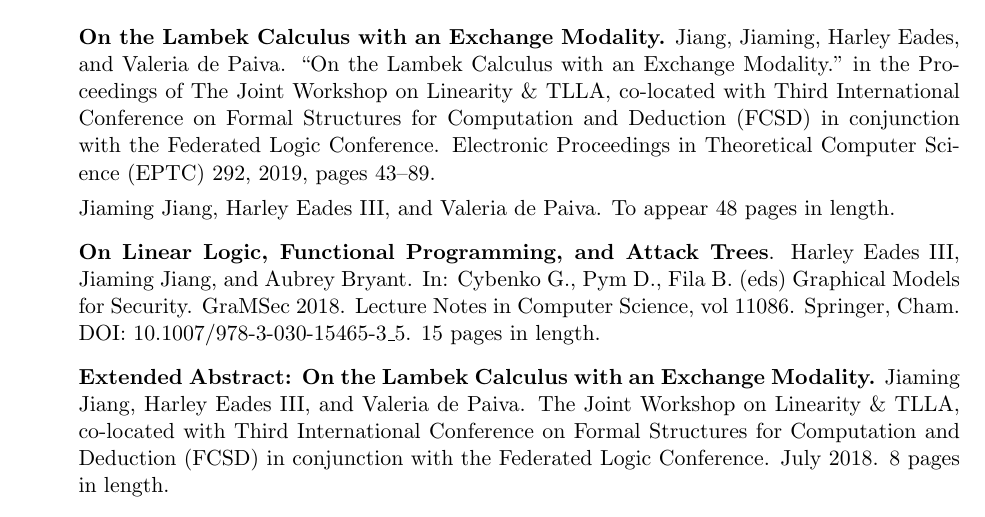
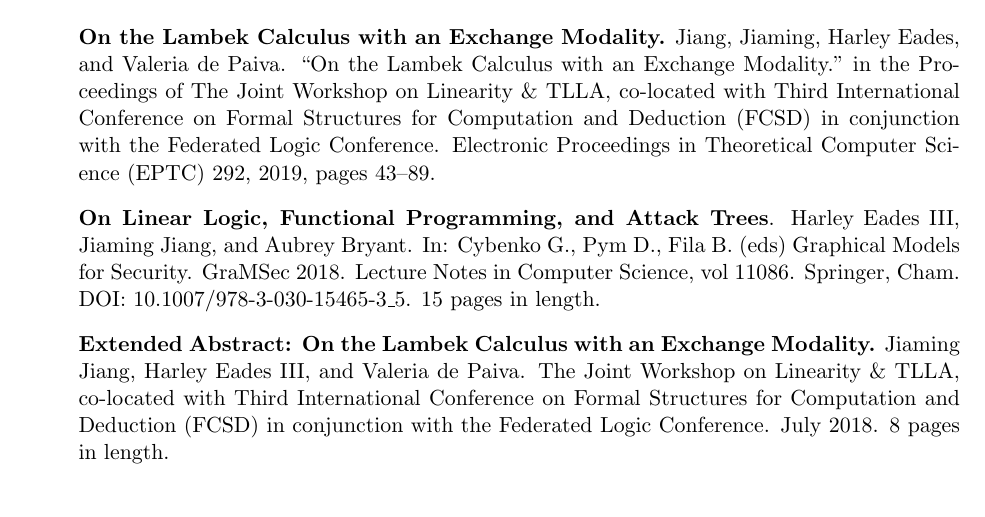
Before and after one commit to heades/CV, a LaTeX CV (cv.tex): part of page 4 of 8, cut so that both start at the same text. Compiled offline with pdfLaTeX.

Commit message:
Small fix.

```diff
--- a/cv.tex
+++ b/cv.tex
@@ -234,9 +234,6 @@
     Deduction (FCSD) in conjunction with the Federated Logic
     Conference.  Electronic Proceedings in Theoretical Computer
     Science (EPTC) 292, 2019, pages 43–89.
-
-    Jiaming Jiang, Harley Eades III, and Valeria de Paiva. To appear
-     48 pages in length.
 
   \item[] \textbf{On Linear Logic, Functional Programming, and Attack
     Trees}. Harley Eades III, Jiaming Jiang, and Aubrey Bryant. In:
```
